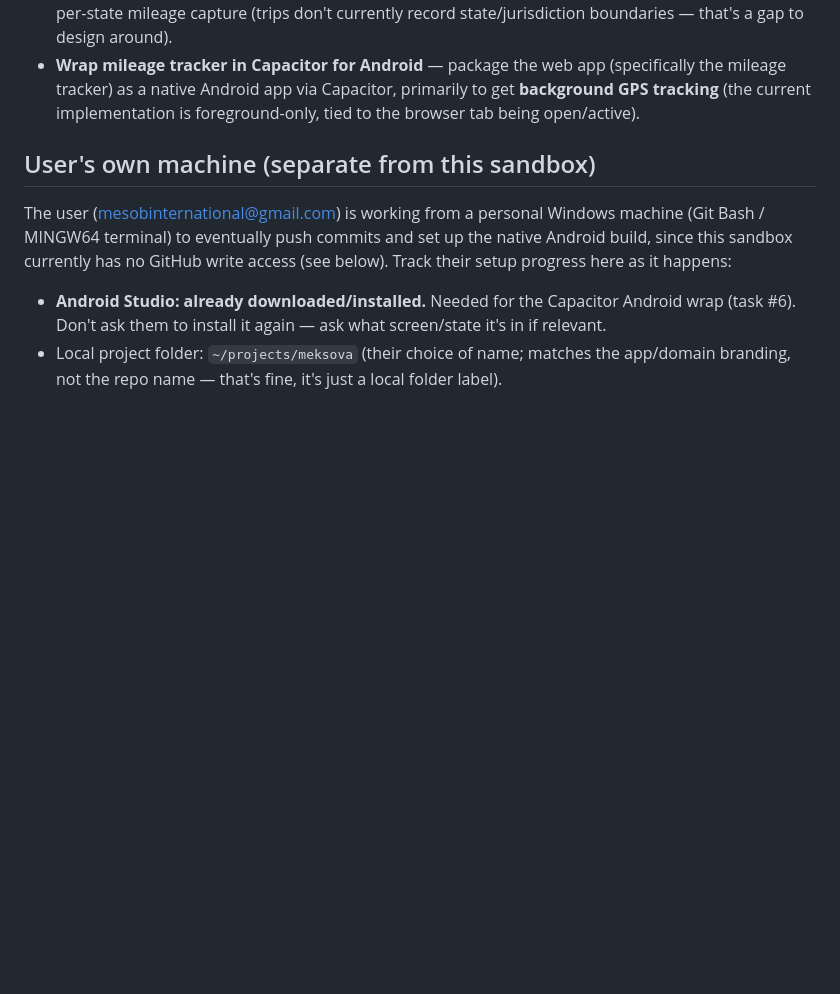
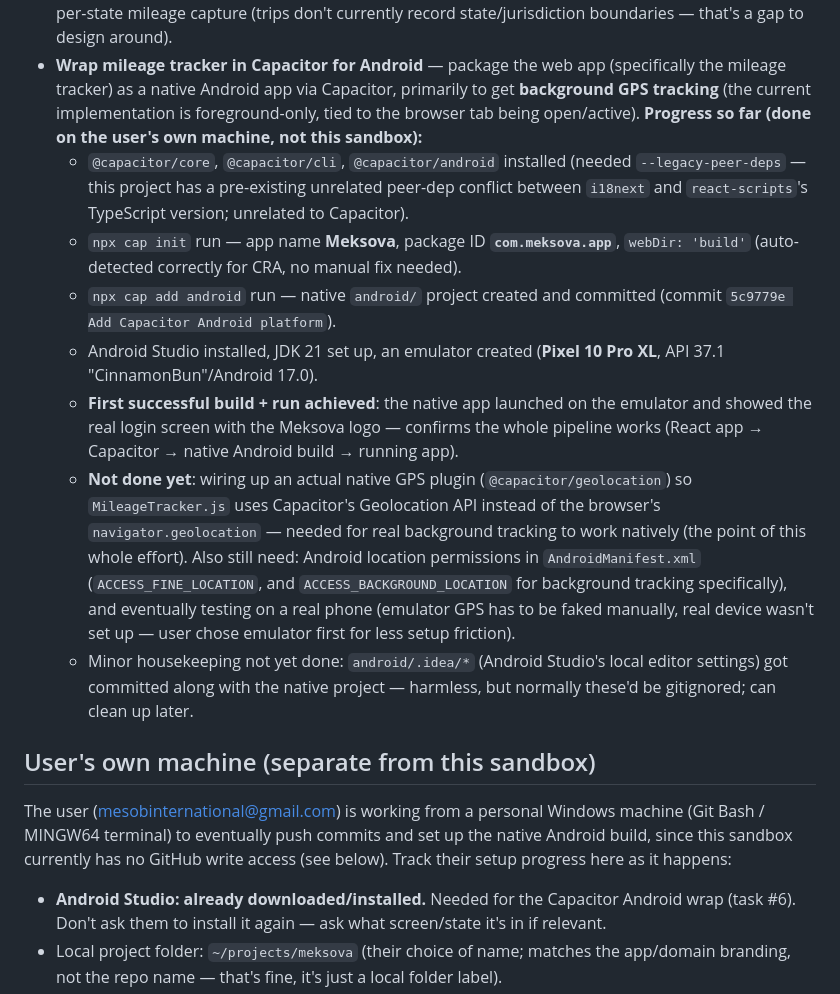
Before and after one commit to Fikretekie/Mesob-Finacial-System, a Markdown page: CLAUDE.md, the part around the change. Drawn GitHub-style; blank space fills up the shorter version.

Commit message:
Update CLAUDE.md with Capacitor Android progress

```diff
--- a/CLAUDE.md
+++ b/CLAUDE.md
@@ -87,6 +87,35 @@ stack on merged history).
   (specifically the mileage tracker) as a native Android app via Capacitor,
   primarily to get **background GPS tracking** (the current implementation
   is foreground-only, tied to the browser tab being open/active).
+  **Progress so far (done on the user's own machine, not this sandbox):**
+  - `@capacitor/core`, `@capacitor/cli`, `@capacitor/android` installed
+    (needed `--legacy-peer-deps` — this project has a pre-existing
+    unrelated peer-dep conflict between `i18next` and `react-scripts`'s
+    TypeScript version; unrelated to Capacitor).
+  - `npx cap init` run — app name **Meksova**, package ID
+    **`com.meksova.app`**, `webDir: 'build'` (auto-detected correctly for
+    CRA, no manual fix needed).
+  - `npx cap add android` run — native `android/` project created and
+    committed (commit `5c9779e Add Capacitor Android platform`).
+  - Android Studio installed, JDK 21 set up, an emulator created (**Pixel
+    10 Pro XL**, API 37.1 "CinnamonBun"/Android 17.0).
+  - **First successful build + run achieved**: the native app launched on
+    the emulator and showed the real login screen with the Meksova logo —
+    confirms the whole pipeline works (React app → Capacitor → native
+    Android build → running app).
+  - **Not done yet**: wiring up an actual native GPS plugin
+    (`@capacitor/geolocation`) so `MileageTracker.js` uses Capacitor's
+    Geolocation API instead of the browser's `navigator.geolocation` —
+    needed for real background tracking to work natively (the point of
+    this whole effort). Also still need: Android location permissions in
+    `AndroidManifest.xml` (`ACCESS_FINE_LOCATION`, and
+    `ACCESS_BACKGROUND_LOCATION` for background tracking specifically),
+    and eventually testing on a real phone (emulator GPS has to be faked
+    manually, real device wasn't set up — user chose emulator first for
+    less setup friction).
+  - Minor housekeeping not yet done: `android/.idea/*` (Android Studio's
+    local editor settings) got committed along with the native project —
+    harmless, but normally these'd be gitignored; can clean up later.
 
 ## User's own machine (separate from this sandbox)
 
```
